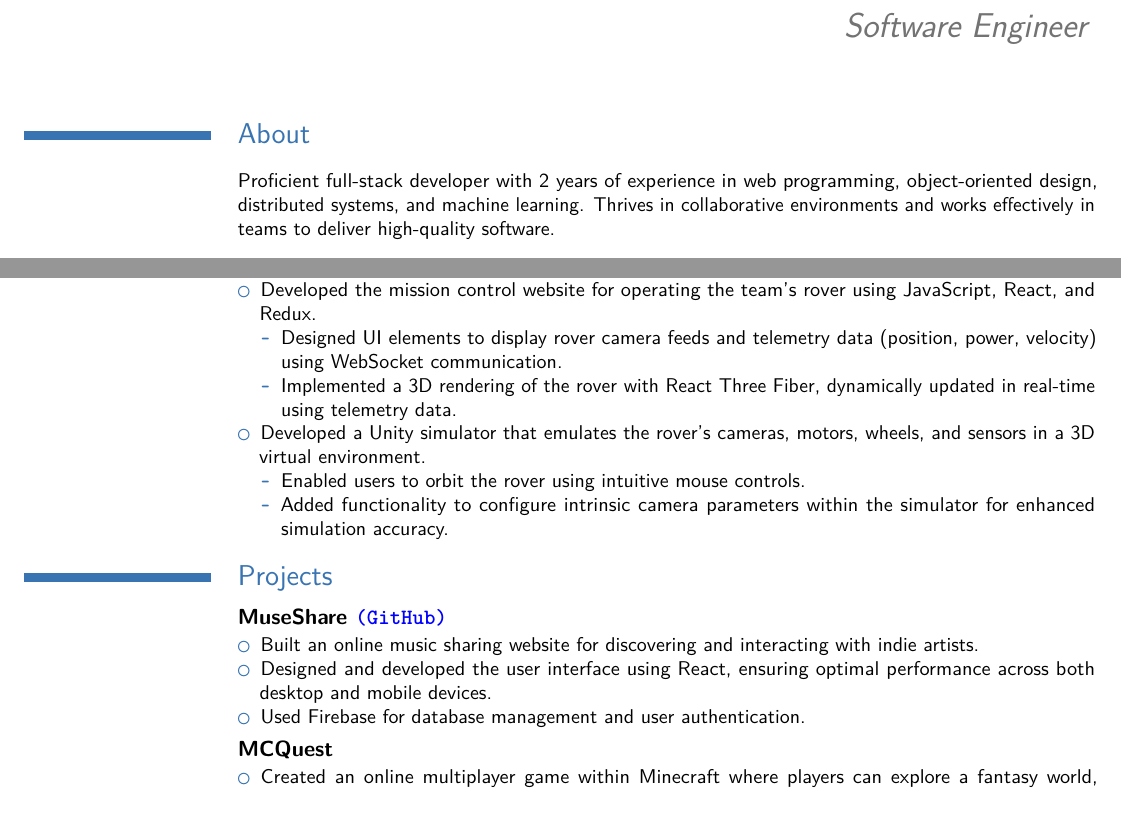
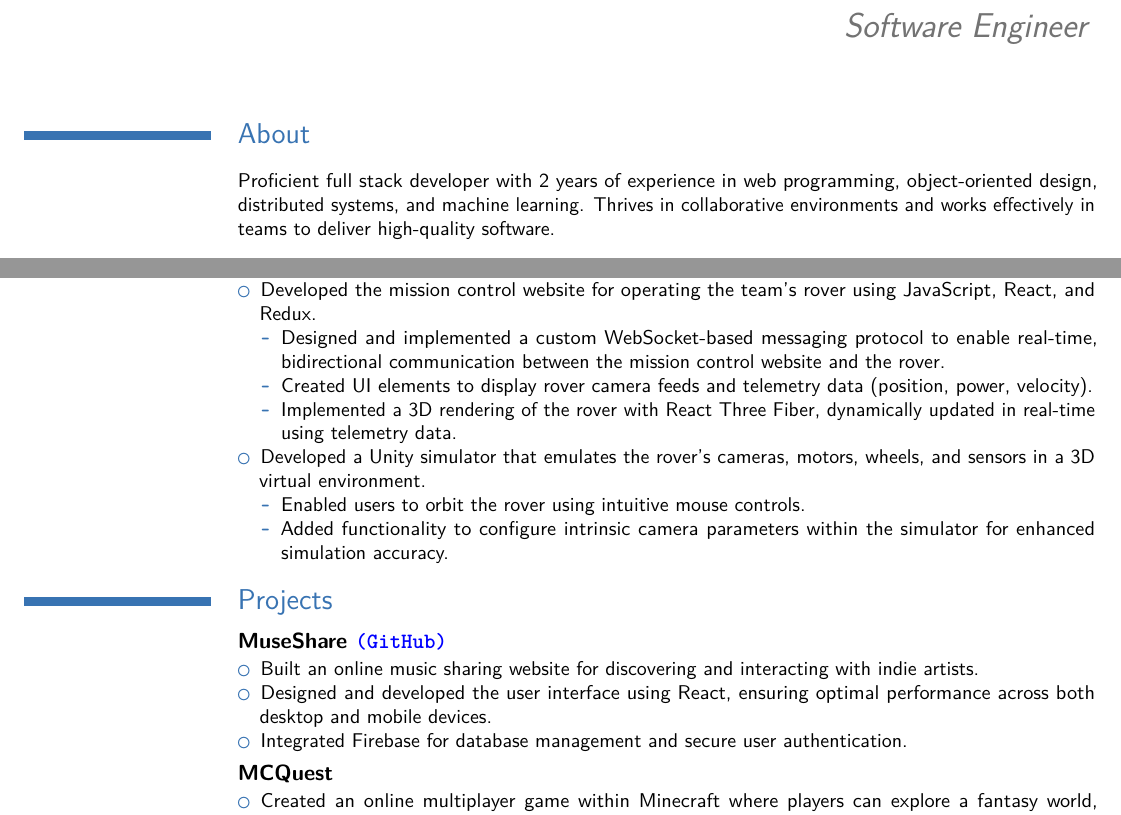
Before and after one commit to KyleR56/Resume, a LaTeX CV (Kyle_Reinholdtsen_Resume.tex): two parts of the page, joined at a grey line, cut so that both start at the same text. Compiled offline with pdfLaTeX.

Commit message:
Make minor changes

```diff
--- a/Kyle_Reinholdtsen_Resume.tex
+++ b/Kyle_Reinholdtsen_Resume.tex
@@ -55,7 +55,8 @@
     \item Developed the mission control website for operating the team’s rover using JavaScript, React, and
     Redux.
     \begin{compactitem}
-      \item Designed UI elements to display rover camera feeds and telemetry data (position, power, velocity) using WebSocket communication.
+      \item Designed and implemented a custom WebSocket-based messaging protocol to enable real-time, bidirectional communication between the mission control website and the rover.
+      \item Created UI elements to display rover camera feeds and telemetry data (position, power, velocity).
       \item Implemented a 3D rendering of the rover with React Three Fiber, dynamically updated in real-time using telemetry data.
     \end{compactitem}
     \item Developed a Unity simulator that emulates the rover’s cameras, motors, wheels, and sensors in a 3D
@@ -73,7 +74,7 @@
   \begin{compactitem}
     \item Built an online music sharing website for discovering and interacting with indie artists.
     \item Designed and developed the user interface using React, ensuring optimal performance across both desktop and mobile devices.
-    \item Used Firebase for database management and user authentication.
+    \item Integrated Firebase for database management and secure user authentication.
   \end{compactitem}
 }
 
```
Also changed, not shown: Kyle_Reinholdtsen_Resume.pdf, Kyle_Reinholdtsen_Resume.tex (2 more changed lines).
